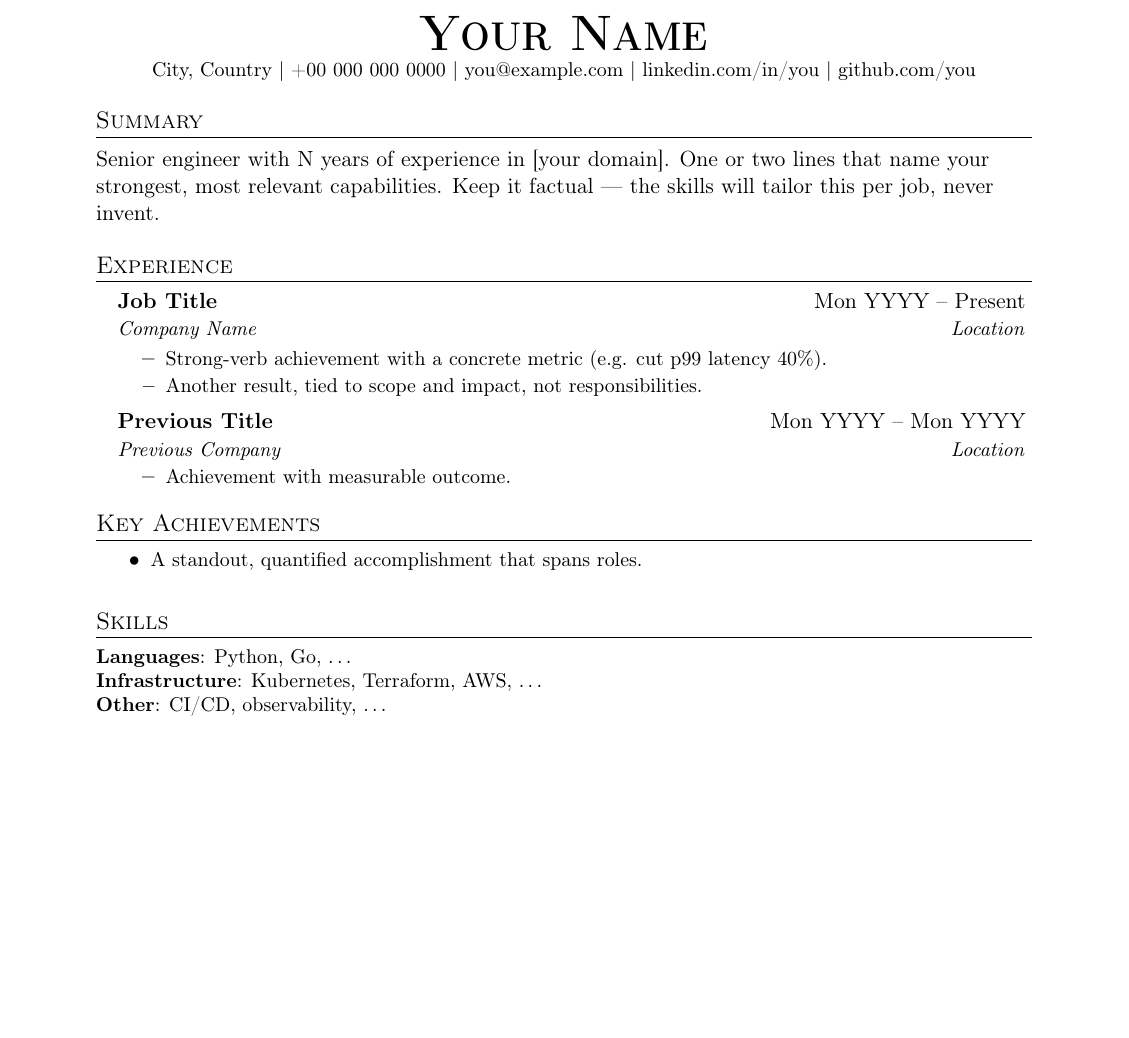
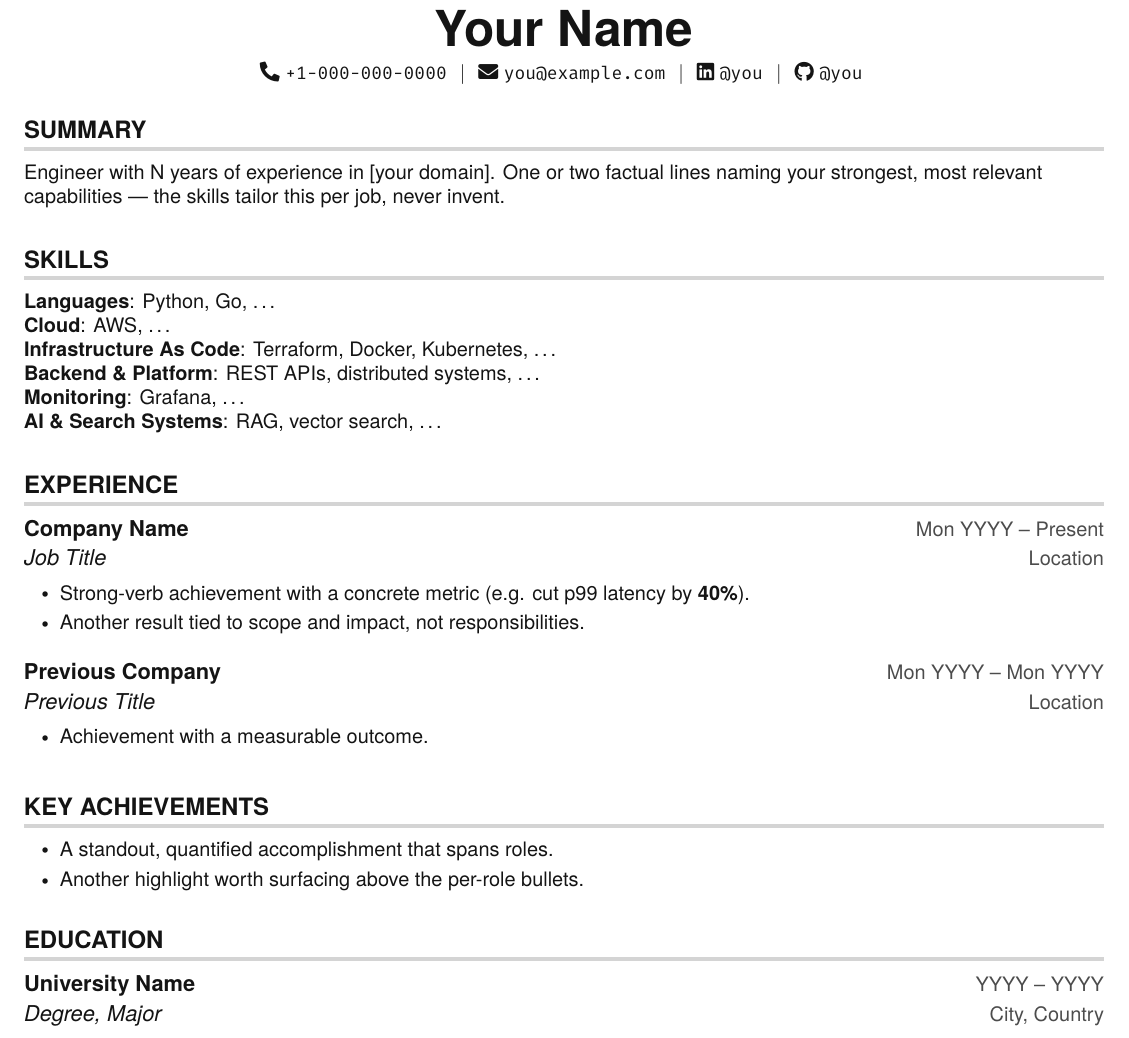
Before and after one commit to rohit1223/jobforge, a LaTeX CV (examples/master/resume.example.tex): part of the page, cut so that both start at the same text, the shorter picture padded with empty space. Compiled offline with pdfLaTeX.

Commit message:
feat: base the résumé template on the real master style
  Rebuild examples/master/resume.example.tex on the maintainer's actual master
  preamble — TeX Gyre Heros + FiraMono, tight margins, grey section rules, and the
  full custom command set (\resumeSubheading, \resumeItem, …) — with placeholder
  content only (no personal data). Section order: SUMMARY, SKILLS, EXPERIENCE,
  KEY ACHIEVEMENTS, EDUCATION. Compiles clean to 1 page. Bump version to 0.3.4.

```diff
--- a/examples/master/resume.example.tex
+++ b/examples/master/resume.example.tex
@@ -49,50 +106,68 @@
 \begin{center}
-    \textbf{\Huge \scshape Your Name} \\ \vspace{1pt}
-    \small City, Country $|$ +00 000 000 0000 $|$
-    \href{mailto:you@example.com}{you@example.com} $|$
-    \href{https://linkedin.com/in/you}{linkedin.com/in/you} $|$
-    \href{https://github.com/you}{github.com/you}
+    \textbf{\Huge Your Name} \\ \vspace{5pt}
+    \small \faPhone*\ \texttt{+1-000-000-0000} \hspace{1pt} $|$
+    \hspace{1pt} \faEnvelope\ \texttt{you@example.com} \hspace{1pt} $|$
+    \hspace{1pt} \faLinkedin\ \href{https://www.linkedin.com/in/you}{\texttt{@you}} \hspace{1pt} $|$
+    \hspace{1pt} \faGithub\ \href{https://github.com/you}{\texttt{@you}} \hspace{1pt} \\ \vspace{-3pt}
 \end{center}
 
-%---------- SUMMARY ----------
-\section{Summary}
-Senior engineer with N years of experience in [your domain]. One or two lines
-that name your strongest, most relevant capabilities. Keep it factual — the
-skills will tailor this per job, never invent.
+%-----------SUMMARY-----------
+\section{SUMMARY}
+\begin{itemize}[leftmargin=0in, label={}]
+    \small{\item{Engineer with N years of experience in [your domain]. One or two
+    factual lines naming your strongest, most relevant capabilities — the skills
+    tailor this per job, never invent.}}
+\end{itemize}
 
-%---------- EXPERIENCE ----------
-\section{Experience}
+%-----------SKILLS-----------
+\section{SKILLS}
+\begin{itemize}[leftmargin=0in, label={}]
+    \small{\item{
+     \textbf{Languages}{: Python, Go, \dots} \\
+     \textbf{Cloud}{: AWS, \dots} \\
+     \textbf{Infrastructure As Code}{: Terraform, Docker, Kubernetes, \dots} \\
+     \textbf{Backend \& Platform}{: REST APIs, distributed systems, \dots} \\
+     \textbf{Monitoring}{: Grafana, \dots} \\
+     \textbf{AI \& Search Systems}{: RAG, vector search, \dots}
+    }}
+\end{itemize}
+
+%-----------EXPERIENCE-----------
+\section{EXPERIENCE}
 \resumeSubHeadingListStart
-
     \resumeSubheading
-    {Job Title}{Mon YYYY -- Present}
-    {Company Name}{Location}
+      {Company Name}{Mon YYYY -- Present}
+      {Job Title}{Location}
       \resumeItemListStart
-      \resumeItem{Strong-verb achievement with a concrete metric (e.g. cut p99 latency 40\%).}
-      \resumeItem{Another result, tied to scope and impact, not responsibilities.}
+        \resumeItem{Strong-verb achievement with a concrete metric (e.g. cut p99 latency by \textbf{40\%}).}
+        \resumeItem{Another result tied to scope and impact, not responsibilities.}
       \resumeItemListEnd
 
     \resumeSubheading
-    {Previous Title}{Mon YYYY -- Mon YYYY}
-    {Previous Company}{Location}
+      {Previous Company}{Mon YYYY -- Mon YYYY}
+      {Previous Title}{Location}
       \resumeItemListStart
-      \resumeItem{Achievement with measurable outcome.}
+        \resumeItem{Achievement with a measurable outcome.}
       \resumeItemListEnd
-
 \resumeSubHeadingListEnd
 
-%---------- KEY ACHIEVEMENTS ----------
-\section{Key Achievements}
+%-----------KEY ACHIEVEMENTS-----------
+\section{KEY ACHIEVEMENTS}
+\resumeSubHeadingListStart
+  \item[]
     \resumeItemListStart
       \resumeItem{A standout, quantified accomplishment that spans roles.}
+      \resumeItem{Another highlight worth surfacing above the per-role bullets.}
     \resumeItemListEnd
+\resumeSubHeadingListEnd
 
-%---------- SKILLS ----------
-\section{Skills}
-\small{
- \textbf{Languages}{: Python, Go, \dots} \\
- \textbf{Infrastructure}{: Kubernetes, Terraform, AWS, \dots} \\
- \textbf{Other}{: CI/CD, observability, \dots}
-}
+%-----------EDUCATION-----------
+\section{EDUCATION}
+\resumeSubHeadingListStart
+    \resumeSubheading
+      {University Name}{YYYY -- YYYY}
+      {Degree, Major}{City, Country}
+\resumeSubHeadingListEnd
 
+%-------------------------------------------
 \end{document}
```
Also changed, not shown: examples/master/resume.example.tex (103 more changed lines), 1 other file. Lines whose indentation alone changed are shown as unchanged.
